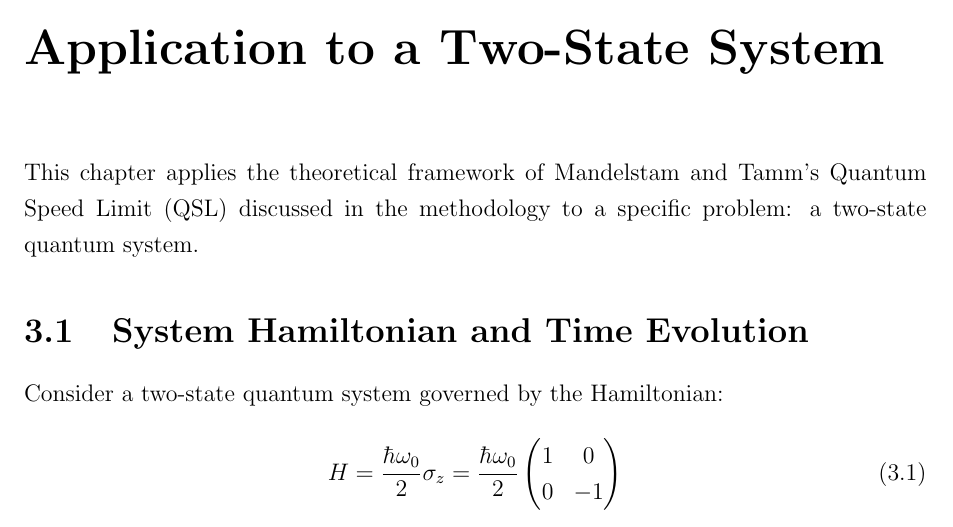
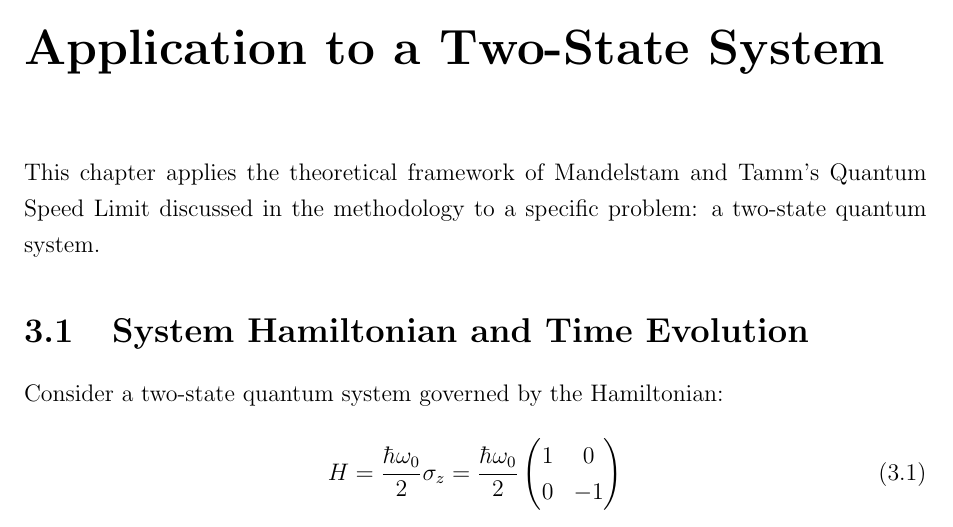
Before and after one commit to Nandu45321/QuantumSpeedLimit, a LaTeX document (Report/main.tex, which reads Report/chapters/03_application.tex): part of page 6 of 10, cut so that both start at the same text. Compiled offline with pdfLaTeX.

```diff
--- a/Report/chapters/03_application.tex
+++ b/Report/chapters/03_application.tex
@@ -1,4 +1,4 @@
-This chapter applies the theoretical framework of Mandelstam and Tamm's Quantum Speed Limit (QSL) discussed in the methodology to a specific problem: a two-state quantum system.
+This chapter applies the theoretical framework of Mandelstam and Tamm's Quantum Speed Limit discussed in the methodology to a specific problem: a two-state quantum system.
 
 \section{System Hamiltonian and Time Evolution}
 Consider a two-state quantum system governed by the Hamiltonian:
```
Also changed, not shown: Report/main.pdf, 3 other files.
